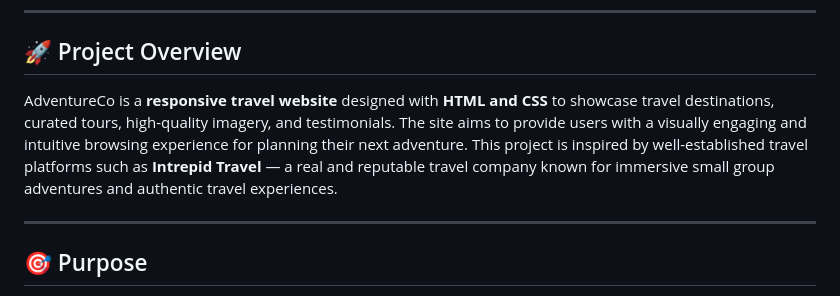
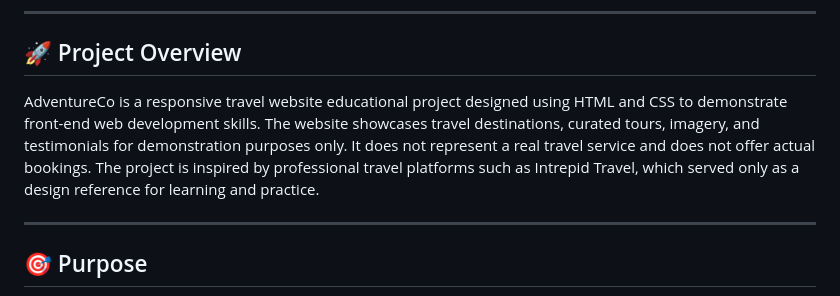
Before and after one commit to juitawde/mini_project.html-css, a Markdown page: README.md, the part around the change. GitHub-like rendering.

Commit message:
Revise README to clarify project purpose and scope
Updated project description to clarify that AdventureCo is an educational project and does not represent a real travel service.

```diff
--- a/README.md
+++ b/README.md
@@ -6,7 +6,7 @@
 
 ## 🚀 Project Overview
 
-AdventureCo is a **responsive travel website** designed with **HTML and CSS** to showcase travel destinations, curated tours, high-quality imagery, and testimonials. The site aims to provide users with a visually engaging and intuitive browsing experience for planning their next adventure. This project is inspired by well-established travel platforms such as **Intrepid Travel** — a real and reputable travel company known for immersive small group adventures and authentic travel experiences.
+AdventureCo is a responsive travel website educational project designed using HTML and CSS to demonstrate front-end web development skills. The website showcases travel destinations, curated tours, imagery, and testimonials for demonstration purposes only. It does not represent a real travel service and does not offer actual bookings. The project is inspired by professional travel platforms such as Intrepid Travel, which served only as a design reference for learning and practice.
 
 ---
 
```
